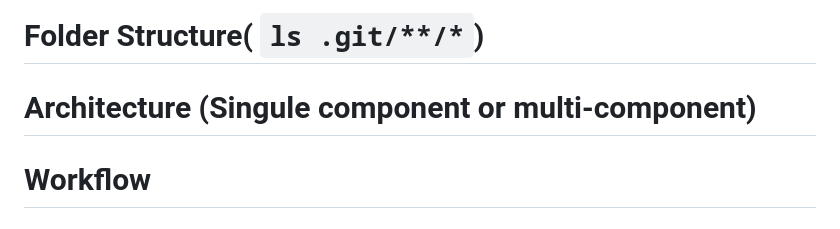
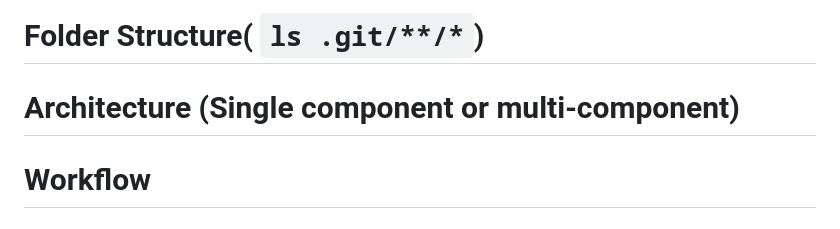
Before and after one commit to azeez-abp/devops_projects, a Markdown page: git/README.md, the part around the change. Drawn GitHub-style.

Commit message:
[main] README updated

````diff
--- a/git/README.md
+++ b/git/README.md
@@ -23,7 +23,7 @@ IaC encourages and promotes declarative system administration tools over custom
 ================================================
 # Definition
 # Folder Structure( ```ls .git/**/*```)
-# Architecture (Singule component or multi-component)
+# Architecture (Single component or multi-component)
 # Workflow
 # Operation
 =====================================================
````
